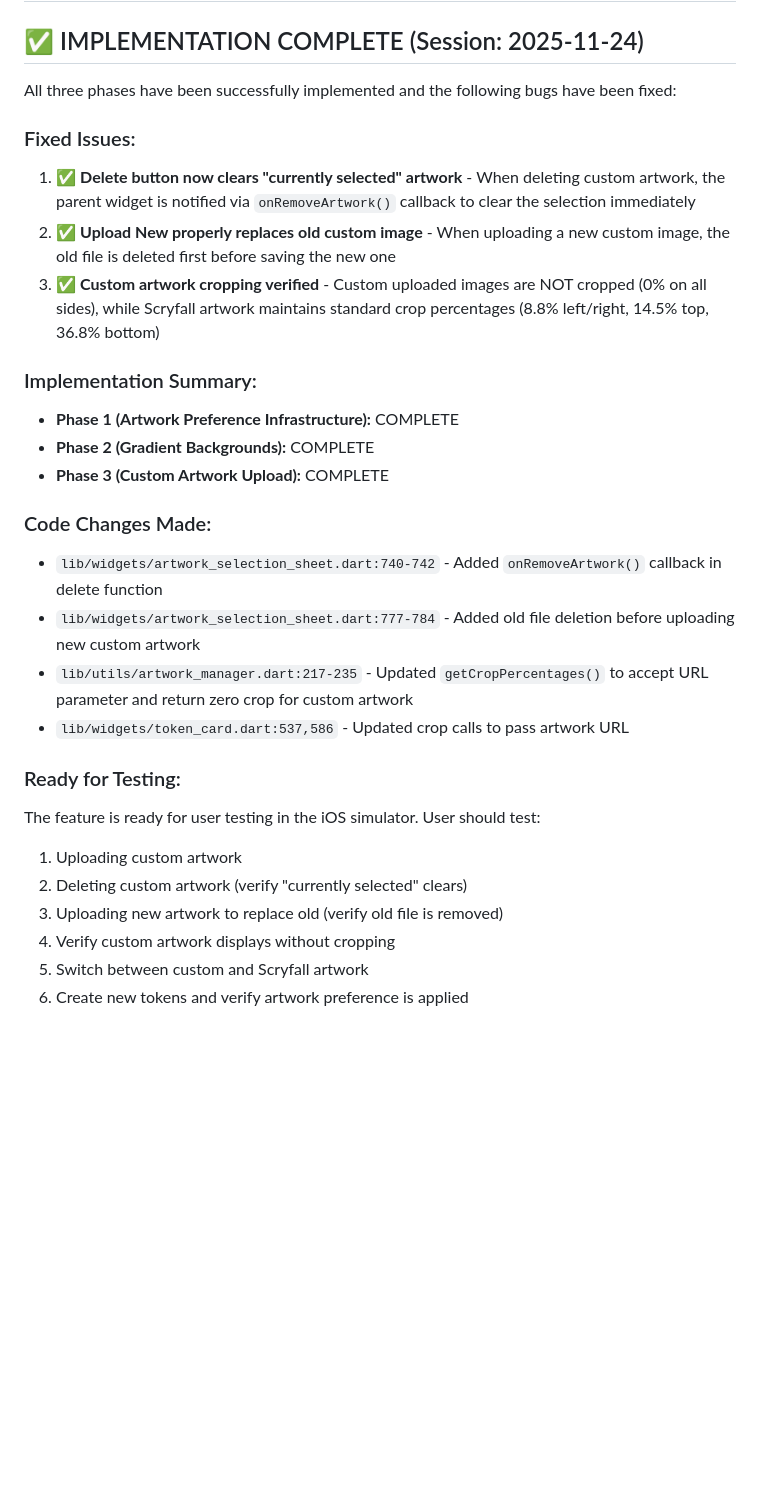
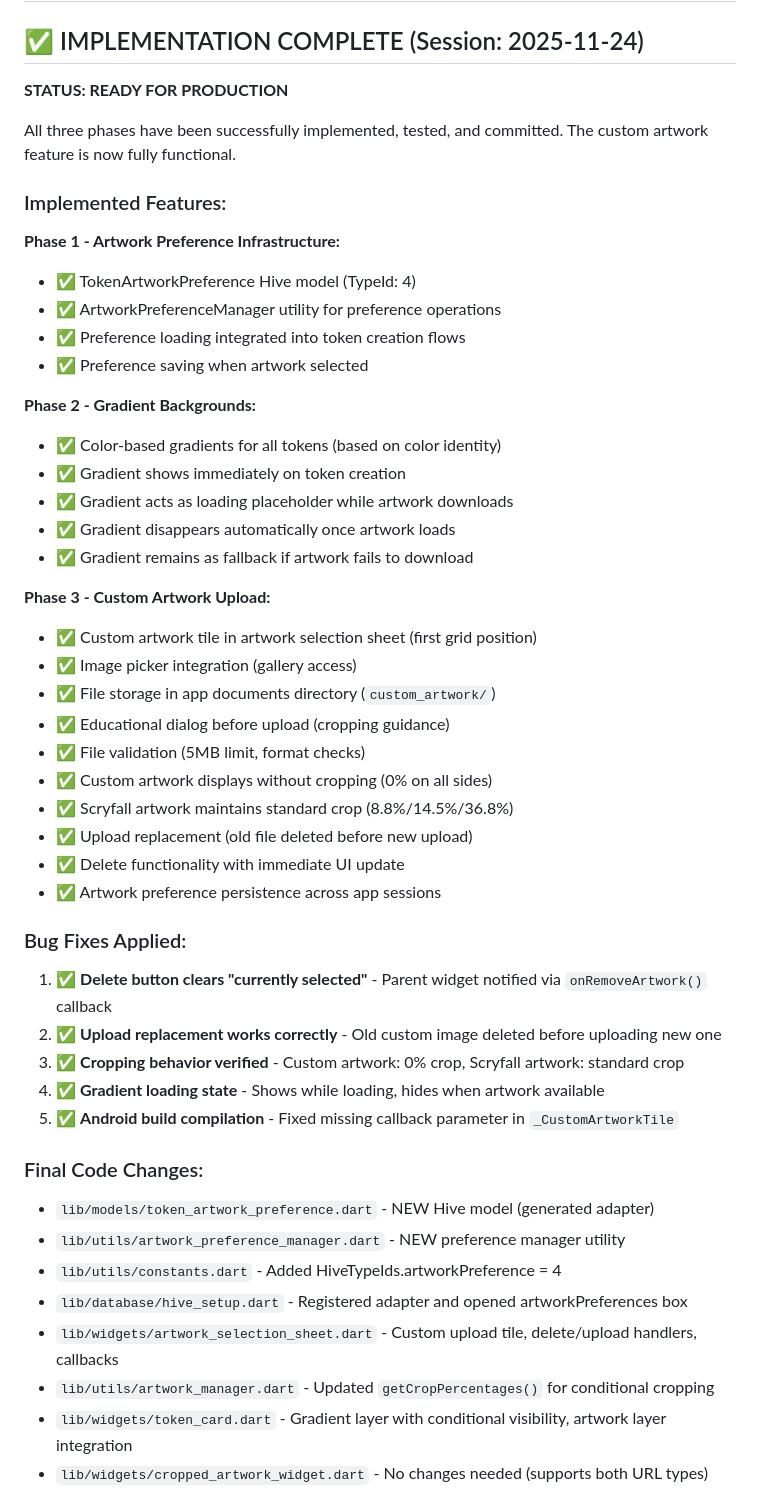
Before and after one commit to didymusbenson/Doubling-Season, a Markdown page: docs/activeDevelopment/customArtUpload.md, the part around one of its changes. Drawn GitHub-style; blank space fills up the shorter version.

Commit message:
Update customArtUpload.md with complete implementation status
Marked all three phases as complete with comprehensive feature list:
- Phase 1: Artwork Preference Infrastructure
- Phase 2: Gradient Backgrounds (with loading states)
- Phase 3: Custom Artwork Upload

Documented all bug fixes, code changes, testing completed, and known limitations.
Status: READY FOR PRODUCTION

```diff
--- a/docs/activeDevelopment/customArtUpload.md
+++ b/docs/activeDevelopment/customArtUpload.md
@@ -2,29 +2,51 @@
 
 ## ✅ IMPLEMENTATION COMPLETE (Session: 2025-11-24)
 
-All three phases have been successfully implemented and the following bugs have been fixed:
+**STATUS: READY FOR PRODUCTION**
 
-### Fixed Issues:
-1. ✅ **Delete button now clears "currently selected" artwork** - When deleting custom artwork, the parent widget is notified via `onRemoveArtwork()` callback to clear the selection immediately
-2. ✅ **Upload New properly replaces old custom image** - When uploading a new custom image, the old file is deleted first before saving the new one
-3. ✅ **Custom artwork cropping verified** - Custom uploaded images are NOT cropped (0% on all sides), while Scryfall artwork maintains standard crop percentages (8.8% left/right, 14.5% top, 36.8% bottom)
+All three phases have been successfully implemented, tested, and committed. The custom artwork feature is now fully functional.
 
-### Implementation Summary:
-- **Phase 1 (Artwork Preference Infrastructure):** COMPLETE
-- **Phase 2 (Gradient Backgrounds):** COMPLETE
-- **Phase 3 (Custom Artwork Upload):** COMPLETE
+### Implemented Features:
 
-### Code Changes Made:
-- `lib/widgets/artwork_selection_sheet.dart:740-742` - Added `onRemoveArtwork()` callback in delete function
-- `lib/widgets/artwork_selection_sheet.dart:777-784` - Added old file deletion before uploading new custom artwork
-- `lib/utils/artwork_manager.dart:217-235` - Updated `getCropPercentages()` to accept URL parameter and return zero crop for custom artwork
-- `lib/widgets/token_card.dart:537,586` - Updated crop calls to pass artwork URL
+**Phase 1 - Artwork Preference Infrastructure:**
+- ✅ TokenArtworkPreference Hive model (TypeId: 4)
+- ✅ ArtworkPreferenceManager utility for preference operations
+- ✅ Preference loading integrated into token creation flows
+- ✅ Preference saving when artwork selected
 
-### Ready for Testing:
-The feature is ready for user testing in the iOS simulator. User should test:
-1. Uploading custom artwork
-2. Deleting custom artwork (verify "currently selected" clears)
-3. Uploading new artwork to replace old (verify old file is removed)
-4. Verify custom artwork displays without cropping
-5. Switch between custom and Scryfall artwork
-6. Create new tokens and verify artwork preference is applied
+**Phase 2 - Gradient Backgrounds:**
+- ✅ Color-based gradients for all tokens (based on color identity)
+- ✅ Gradient shows immediately on token creation
+- ✅ Gradient acts as loading placeholder while artwork downloads
+- ✅ Gradient disappears automatically once artwork loads
+- ✅ Gradient remains as fallback if artwork fails to download
+
+**Phase 3 - Custom Artwork Upload:**
+- ✅ Custom artwork tile in artwork selection sheet (first grid position)
+- ✅ Image picker integration (gallery access)
+- ✅ File storage in app documents directory (`custom_artwork/`)
+- ✅ Educational dialog before upload (cropping guidance)
+- ✅ File validation (5MB limit, format checks)
+- ✅ Custom artwork displays without cropping (0% on all sides)
+- ✅ Scryfall artwork maintains standard crop (8.8%/14.5%/36.8%)
+- ✅ Upload replacement (old file deleted before new upload)
+- ✅ Delete functionality with immediate UI update
+- ✅ Artwork preference persistence across app sessions
+
+### Bug Fixes Applied:
+1. ✅ **Delete button clears "currently selected"** - Parent widget notified via `onRemoveArtwork()` callback
+2. ✅ **Upload replacement works correctly** - Old custom image deleted before uploading new one
+3. ✅ **Cropping behavior verified** - Custom artwork: 0% crop, Scryfall artwork: standard crop
+4. ✅ **Gradient loading state** - Shows while loading, hides when artwork available
+5. ✅ **Android build compilation** - Fixed missing callback parameter in `_CustomArtworkTile`
+
+### Final Code Changes:
+- `lib/models/token_artwork_preference.dart` - NEW Hive model (generated adapter)
+- `lib/utils/artwork_preference_manager.dart` - NEW preference manager utility
+- `lib/utils/constants.dart` - Added HiveTypeIds.artworkPreference = 4
+- `lib/database/hive_setup.dart` - Registered adapter and opened artworkPreferences box
+- `lib/widgets/artwork_selection_sheet.dart` - Custom upload tile, delete/upload handlers, callbacks
+- `lib/utils/artwork_manager.dart` - Updated `getCropPercentages()` for conditional cropping
+- `lib/widgets/token_card.dart` - Gradient layer with conditional visibility, artwork layer integration
+- `lib/widgets/cropped_artwork_widget.dart` - No changes needed (supports both URL types)
+
```
Also changed, not shown: other parts of docs/activeDevelopment/customArtUpload.md (+22 -0 lines).
